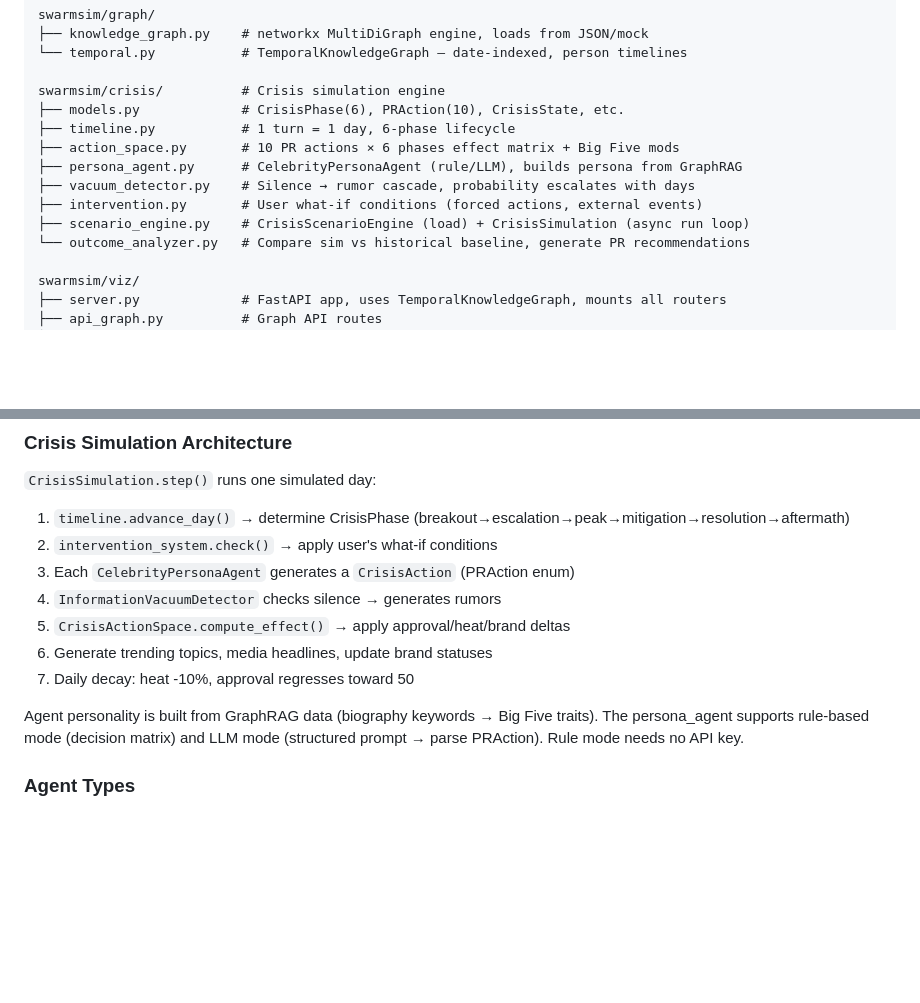
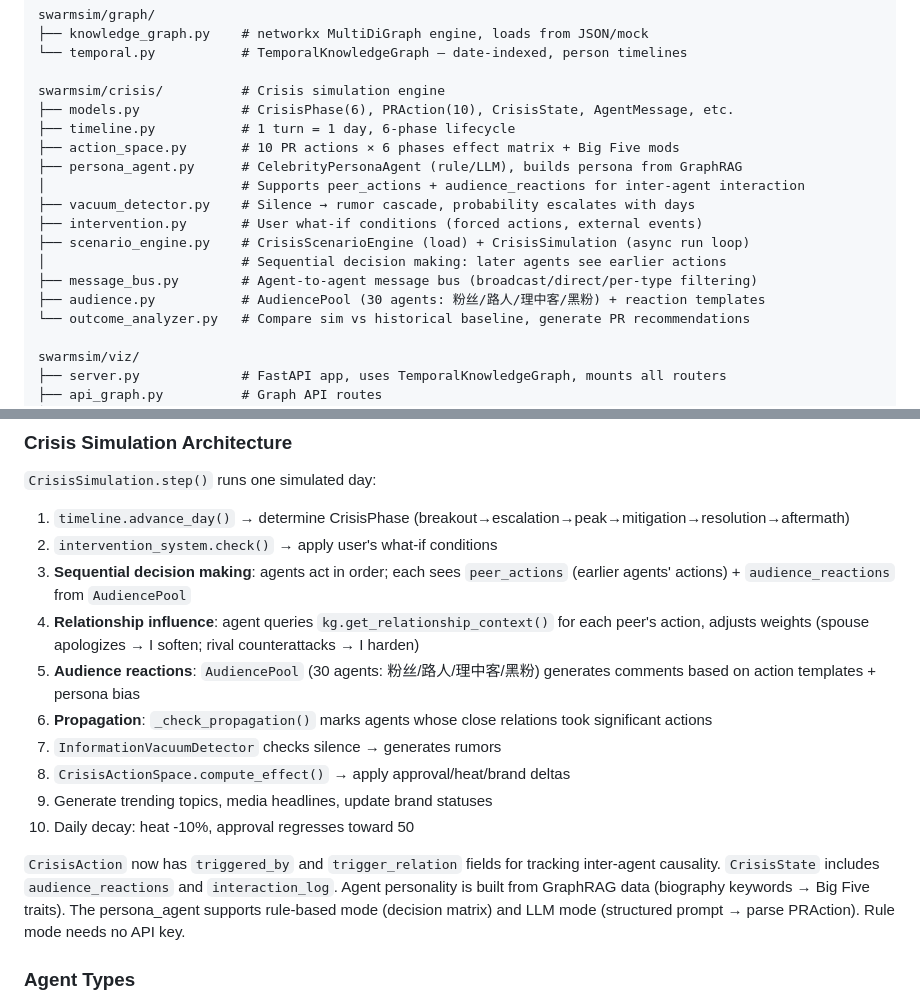
Before and after one commit to chenwei-zhang/DramaSwarm, a Markdown page: CLAUDE.md, 2 parts joined by grey strips. GitHub-like rendering; blank space fills up the shorter version.

```diff
--- a/CLAUDE.md
+++ b/CLAUDE.md
@@ -90,13 +90,17 @@ swarmsim/graph/
 └── temporal.py           # TemporalKnowledgeGraph — date-indexed, person timelines
 
 swarmsim/crisis/          # Crisis simulation engine
-├── models.py             # CrisisPhase(6), PRAction(10), CrisisState, etc.
+├── models.py             # CrisisPhase(6), PRAction(10), CrisisState, AgentMessage, etc.
 ├── timeline.py           # 1 turn = 1 day, 6-phase lifecycle
 ├── action_space.py       # 10 PR actions × 6 phases effect matrix + Big Five mods
 ├── persona_agent.py      # CelebrityPersonaAgent (rule/LLM), builds persona from GraphRAG
+│                         # Supports peer_actions + audience_reactions for inter-agent interaction
 ├── vacuum_detector.py    # Silence → rumor cascade, probability escalates with days
 ├── intervention.py       # User what-if conditions (forced actions, external events)
 ├── scenario_engine.py    # CrisisScenarioEngine (load) + CrisisSimulation (async run loop)
+│                         # Sequential decision making: later agents see earlier actions
+├── message_bus.py        # Agent-to-agent message bus (broadcast/direct/per-type filtering)
+├── audience.py           # AudiencePool (30 agents: 粉丝/路人/理中客/黑粉) + reaction templates
 └── outcome_analyzer.py   # Compare sim vs historical baseline, generate PR recommendations
 
 swarmsim/viz/
@@ -116,13 +120,16 @@ celebrity_scraper/        # Independent module: 5 web spiders + mock data
 `CrisisSimulation.step()` runs one simulated day:
 1. `timeline.advance_day()` → determine CrisisPhase (breakout→escalation→peak→mitigation→resolution→aftermath)
 2. `intervention_system.check()` → apply user's what-if conditions
-3. Each `CelebrityPersonaAgent` generates a `CrisisAction` (PRAction enum)
-4. `InformationVacuumDetector` checks silence → generates rumors
-5. `CrisisActionSpace.compute_effect()` → apply approval/heat/brand deltas
-6. Generate trending topics, media headlines, update brand statuses
-7. Daily decay: heat -10%, approval regresses toward 50
+3. **Sequential decision making**: agents act in order; each sees `peer_actions` (earlier agents' actions) + `audience_reactions` from `AudiencePool`
+4. **Relationship influence**: agent queries `kg.get_relationship_context()` for each peer's action, adjusts weights (spouse apologizes → I soften; rival counterattacks → I harden)
+5. **Audience reactions**: `AudiencePool` (30 agents: 粉丝/路人/理中客/黑粉) generates comments based on action templates + persona bias
+6. **Propagation**: `_check_propagation()` marks agents whose close relations took significant actions
+7. `InformationVacuumDetector` checks silence → generates rumors
+8. `CrisisActionSpace.compute_effect()` → apply approval/heat/brand deltas
+9. Generate trending topics, media headlines, update brand statuses
+10. Daily decay: heat -10%, approval regresses toward 50
 
-Agent personality is built from GraphRAG data (biography keywords → Big Five traits). The persona_agent supports rule-based mode (decision matrix) and LLM mode (structured prompt → parse PRAction). Rule mode needs no API key.
+`CrisisAction` now has `triggered_by` and `trigger_relation` fields for tracking inter-agent causality. `CrisisState` includes `audience_reactions` and `interaction_log`. Agent personality is built from GraphRAG data (biography keywords → Big Five traits). The persona_agent supports rule-based mode (decision matrix) and LLM mode (structured prompt → parse PRAction). Rule mode needs no API key.
 
 ### Agent Types
 
```
Also changed, not shown: README.md (+27 -9 lines).
